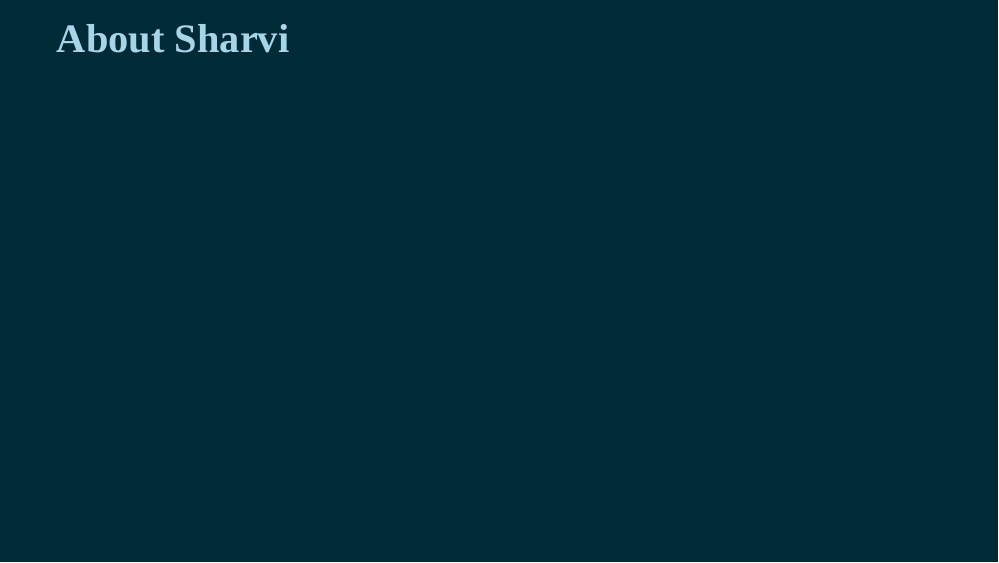
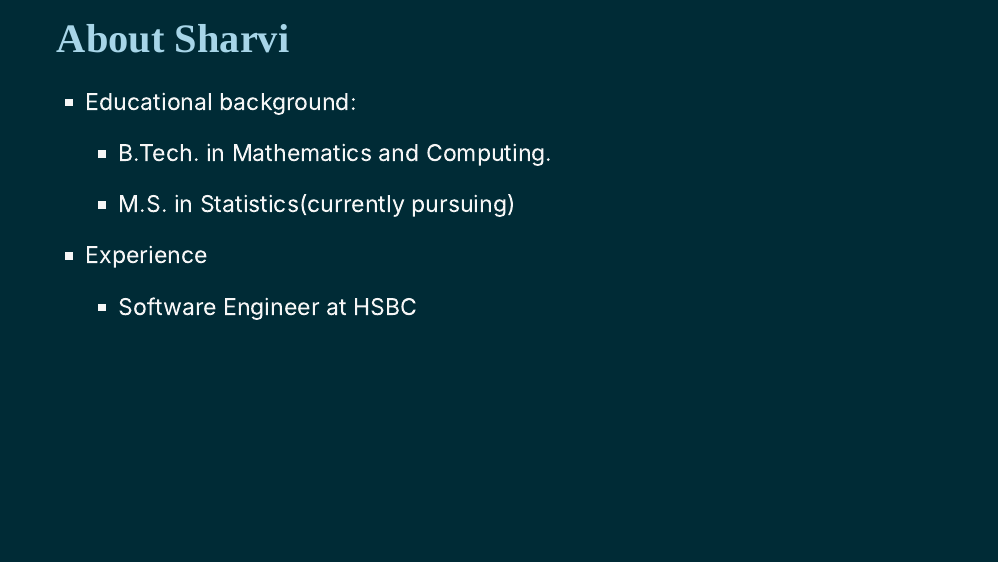
Before and after one commit to uiuc-ischool-20221-jseo1005-1/slides, an R Markdown document (week1-01-welcome/week1-01-welcome.Rmd): page 4 of 26. Rendered offline with R 4.5, knitr and Pandoc, with nearby package versions; the slides are laid out offline by our stand-in for remark.js, each with all of its steps uncovered, in fonts that may differ from those the slides ask for, and without slide numbers, shadows or browser add-ons.

Commit message:
Adding Sharvi's info

```diff
--- a/week1-01-welcome/week1-01-welcome.Rmd
+++ b/week1-01-welcome/week1-01-welcome.Rmd
@@ -47,7 +47,17 @@ library(emo)
 
 ## About Sharvi
 
+.pull-left-wide[
+- Educational background:
 
+  - B.Tech. in Mathematics and Computing.
+
+  - M.S. in Statistics(currently pursuing)
+
+- Experience
+
+  - Software Engineer at HSBC
+]
 
 ---
 
```
